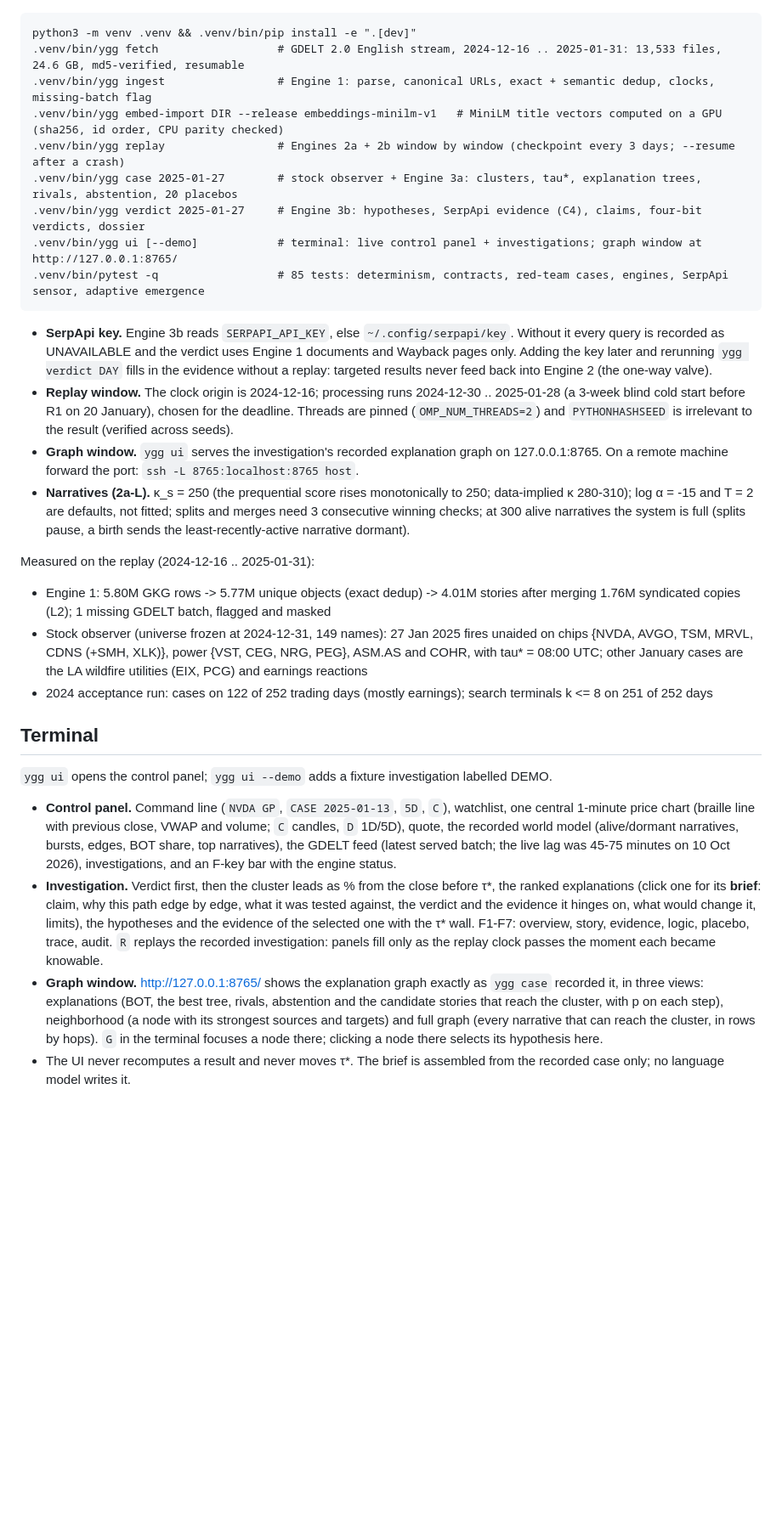
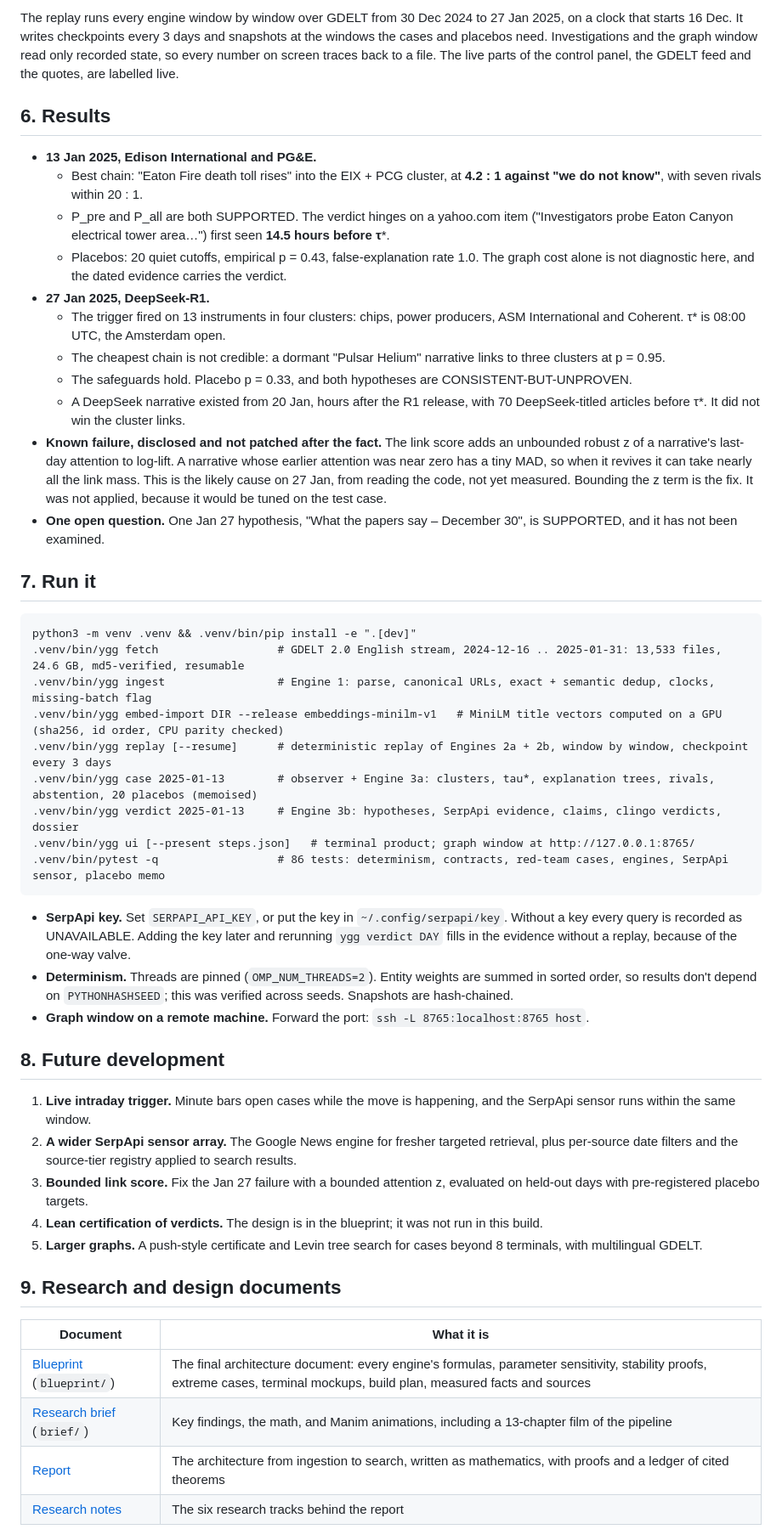
Before and after one commit to notPhani/Yggdrasil-Research, a Markdown page: README.md, the part around one of its changes. Shown at 85% size. Rendered like a GitHub page; blank space fills up the shorter version.

Commit message:
README: problem, existing approaches, solution with links, SerpApi usage, architecture, results, future work; demo video embedded
Co-Authored-By: Claude Opus 5.5 <noreply@anthropic.com>

````diff
--- a/README.md
+++ b/README.md
@@ -10,32 +97,51 @@ The implementation lives in `src/ygg/`, a Python 3.12 package with a `ygg` comma
+The replay runs every engine window by window over GDELT from 30 Dec 2024 to 27 Jan 2025, on a clock that starts 16 Dec. It writes checkpoints every 3 days and snapshots at the windows the cases and placebos need. Investigations and the graph window read only recorded state, so every number on screen traces back to a file. The live parts of the control panel, the GDELT feed and the quotes, are labelled live.
+
+## 6. Results
+
+- **13 Jan 2025, Edison International and PG&E.**
+  - Best chain: "Eaton Fire death toll rises" into the EIX + PCG cluster, at **4.2 : 1 against "we do not know"**, with seven rivals within 20 : 1.
+  - P_pre and P_all are both SUPPORTED. The verdict hinges on a yahoo.com item ("Investigators probe Eaton Canyon electrical tower area…") first seen **14.5 hours before τ***.
+  - Placebos: 20 quiet cutoffs, empirical p = 0.43, false-explanation rate 1.0. The graph cost alone is not diagnostic here, and the dated evidence carries the verdict.
+- **27 Jan 2025, DeepSeek-R1.**
+  - The trigger fired on 13 instruments in four clusters: chips, power producers, ASM International and Coherent. τ* is 08:00 UTC, the Amsterdam open.
+  - The cheapest chain is not credible: a dormant "Pulsar Helium" narrative links to three clusters at p = 0.95.
+  - The safeguards hold. Placebo p = 0.33, and both hypotheses are CONSISTENT-BUT-UNPROVEN.
+  - A DeepSeek narrative existed from 20 Jan, hours after the R1 release, with 70 DeepSeek-titled articles before τ*. It did not win the cluster links.
+- **Known failure, disclosed and not patched after the fact.** The link score adds an unbounded robust z of a narrative's last-day attention to log-lift. A narrative whose earlier attention was near zero has a tiny MAD, so when it revives it can take nearly all the link mass. This is the likely cause on 27 Jan, from reading the code, not yet measured. Bounding the z term is the fix. It was not applied, because it would be tuned on the test case.
+- **One open question.** One Jan 27 hypothesis, "What the papers say – December 30", is SUPPORTED, and it has not been examined.
+
+## 7. Run it
 
 ```
 python3 -m venv .venv && .venv/bin/pip install -e ".[dev]"
 .venv/bin/ygg fetch                  # GDELT 2.0 English stream, 2024-12-16 .. 2025-01-31: 13,533 files, 24.6 GB, md5-verified, resumable
 .venv/bin/ygg ingest                 # Engine 1: parse, canonical URLs, exact + semantic dedup, clocks, missing-batch flag
 .venv/bin/ygg embed-import DIR --release embeddings-minilm-v1   # MiniLM title vectors computed on a GPU (sha256, id order, CPU parity checked)
-.venv/bin/ygg replay                 # Engines 2a + 2b window by window (checkpoint every 3 days; --resume after a crash)
-.venv/bin/ygg case 2025-01-27        # stock observer + Engine 3a: clusters, tau*, explanation trees, rivals, abstention, 20 placebos
-.venv/bin/ygg verdict 2025-01-27     # Engine 3b: hypotheses, SerpApi evidence (C4), claims, four-bit verdicts, dossier
-.venv/bin/ygg ui [--demo]            # terminal: live control panel + investigations; graph window at http://127.0.0.1:8765/
-.venv/bin/pytest -q                  # 85 tests: determinism, contracts, red-team cases, engines, SerpApi sensor, adaptive emergence
+.venv/bin/ygg replay [--resume]      # deterministic replay of Engines 2a + 2b, window by window, checkpoint every 3 days
+.venv/bin/ygg case 2025-01-13        # observer + Engine 3a: clusters, tau*, explanation trees, rivals, abstention, 20 placebos (memoised)
+.venv/bin/ygg verdict 2025-01-13     # Engine 3b: hypotheses, SerpApi evidence, claims, clingo verdicts, dossier
+.venv/bin/ygg ui [--present steps.json]   # terminal product; graph window at http://127.0.0.1:8765/
+.venv/bin/pytest -q                  # 86 tests: determinism, contracts, red-team cases, engines, SerpApi sensor, placebo memo
 ```
 
-- **SerpApi key.** Engine 3b reads `SERPAPI_API_KEY`, else `~/.config/serpapi/key`. Without it every query is recorded as UNAVAILABLE and the verdict uses Engine 1 documents and Wayback pages only. Adding the key later and rerunning `ygg verdict DAY` fills in the evidence without a replay: targeted results never feed back into Engine 2 (the one-way valve).
-- **Replay window.** The clock origin is 2024-12-16; processing runs 2024-12-30 .. 2025-01-28 (a 3-week blind cold start before R1 on 20 January), chosen for the deadline. Threads are pinned (`OMP_NUM_THREADS=2`) and `PYTHONHASHSEED` is irrelevant to the result (verified across seeds).
-- **Graph window.** `ygg ui` serves the investigation's recorded explanation graph on 127.0.0.1:8765. On a remote machine forward the port: `ssh -L 8765:localhost:8765 host`.
-- **Narratives (2a-L).** κ_s = 250 (the prequential score rises monotonically to 250; data-implied κ 280-310); log α = -15 and T = 2 are defaults, not fitted; splits and merges need 3 consecutive winning checks; at 300 alive narratives the system is full (splits pause, a birth sends the least-recently-active narrative dormant).
+- **SerpApi key.** Set `SERPAPI_API_KEY`, or put the key in `~/.config/serpapi/key`. Without a key every query is recorded as UNAVAILABLE. Adding the key later and rerunning `ygg verdict DAY` fills in the evidence without a replay, because of the one-way valve.
+- **Determinism.** Threads are pinned (`OMP_NUM_THREADS=2`). Entity weights are summed in sorted order, so results don't depend on `PYTHONHASHSEED`; this was verified across seeds. Snapshots are hash-chained.
+- **Graph window on a remote machine.** Forward the port: `ssh -L 8765:localhost:8765 host`.
 
-Measured on the replay (2024-12-16 .. 2025-01-31):
-- Engine 1: 5.80M GKG rows -> 5.77M unique objects (exact dedup) -> 4.01M stories after merging 1.76M syndicated copies (L2); 1 missing GDELT batch, flagged and masked
-- Stock observer (universe frozen at 2024-12-31, 149 names): 27 Jan 2025 fires unaided on chips {NVDA, AVGO, TSM, MRVL, CDNS (+SMH, XLK)}, power {VST, CEG, NRG, PEG}, ASM.AS and COHR, with tau* = 08:00 UTC; other January cases are the LA wildfire utilities (EIX, PCG) and earnings reactions
-- 2024 acceptance run: cases on 122 of 252 trading days (mostly earnings); search terminals k <= 8 on 251 of 252 days
+## 8. Future development
 
-## Terminal
+1. **Live intraday trigger.** Minute bars open cases while the move is happening, and the SerpApi sensor runs within the same window.
+2. **A wider SerpApi sensor array.** The Google News engine for fresher targeted retrieval, plus per-source date filters and the source-tier registry applied to search results.
+3. **Bounded link score.** Fix the Jan 27 failure with a bounded attention z, evaluated on held-out days with pre-registered placebo targets.
+4. **Lean certification of verdicts.** The design is in the blueprint; it was not run in this build.
+5. **Larger graphs.** A push-style certificate and Levin tree search for cases beyond 8 terminals, with multilingual GDELT.
 
-`ygg ui` opens the control panel; `ygg ui --demo` adds a fixture investigation labelled DEMO.
+## 9. Research and design documents
 
-- **Control panel.** Command line (`NVDA GP`, `CASE 2025-01-13`, `5D`, `C`), watchlist, one central 1-minute price chart (braille line with previous close, VWAP and volume; `C` candles, `D` 1D/5D), quote, the recorded world model (alive/dormant narratives, bursts, edges, BOT share, top narratives), the GDELT feed (latest served batch; the live lag was 45-75 minutes on 10 Oct 2026), investigations, and an F-key bar with the engine status.
-- **Investigation.** Verdict first, then the cluster leads as % from the close before τ*, the ranked explanations (click one for its **brief**: claim, why this path edge by edge, what it was tested against, the verdict and the evidence it hinges on, what would change it, limits), the hypotheses and the evidence of the selected one with the τ* wall. F1-F7: overview, story, evidence, logic, placebo, trace, audit. `R` replays the recorded investigation: panels fill only as the replay clock passes the moment each became knowable.
-- **Graph window.** http://127.0.0.1:8765/ shows the explanation graph exactly as `ygg case` recorded it, in three views: explanations (BOT, the best tree, rivals, abstention and the candidate stories that reach the cluster, with p on each step), neighborhood (a node with its strongest sources and targets) and full graph (every narrative that can reach the cluster, in rows by hops). `G` in the terminal focuses a node there; clicking a node there selects its hypothesis here.
-- The UI never recomputes a result and never moves τ*. The brief is assembled from the recorded case only; no language model writes it.
+| Document | What it is |
+|---|---|
+| [Blueprint](https://notphani.github.io/Yggdrasil-Research/blueprint/) (`blueprint/`) | The final architecture document: every engine's formulas, parameter sensitivity, stability proofs, extreme cases, terminal mockups, build plan, measured facts and sources |
+| [Research brief](https://notphani.github.io/Yggdrasil-Research/brief/) (`brief/`) | Key findings, the math, and Manim animations, including a 13-chapter film of the pipeline |
+| [Report](reports/Yggdrasil%20attention%20model%20and%20search.md) | The architecture from ingestion to search, written as mathematics, with proofs and a ledger of cited theorems |
+| [Research notes](research_notes/) | The six research tracks behind the report |
 
````
Also changed, not shown: other parts of README.md (+116 -75 lines).
